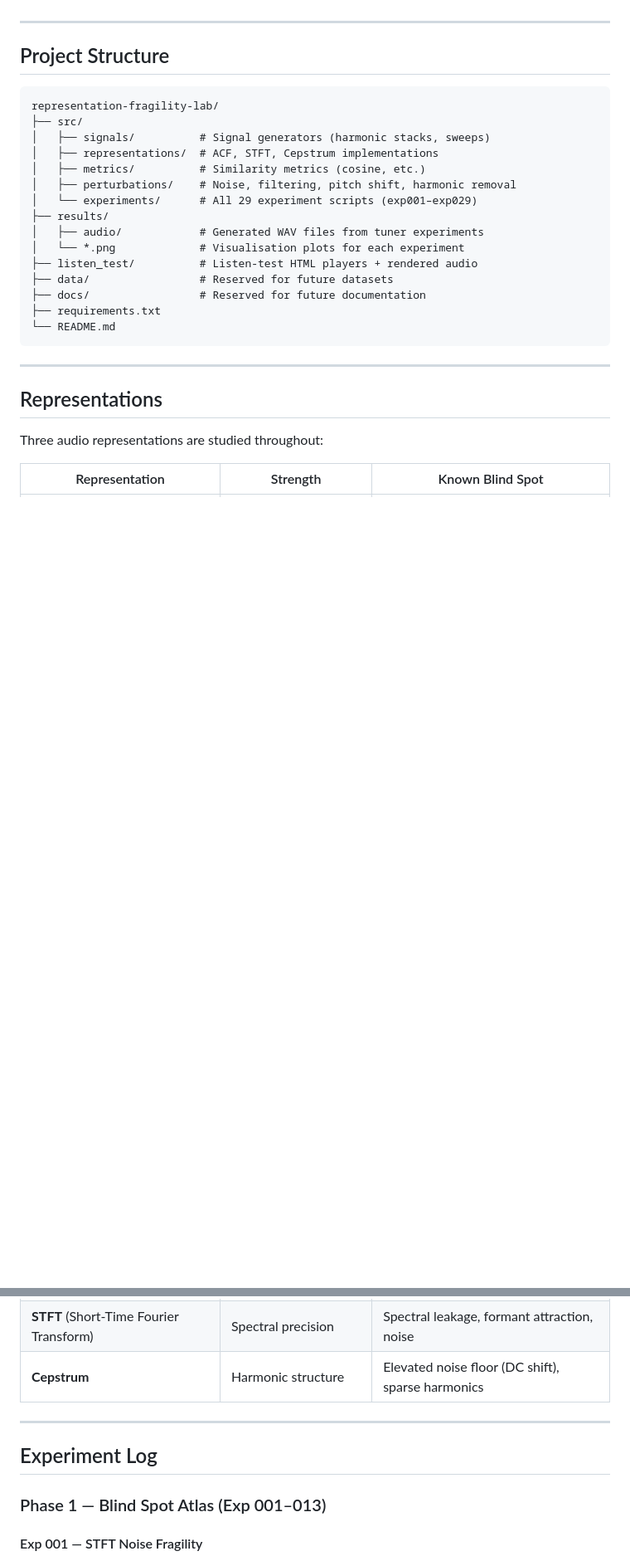
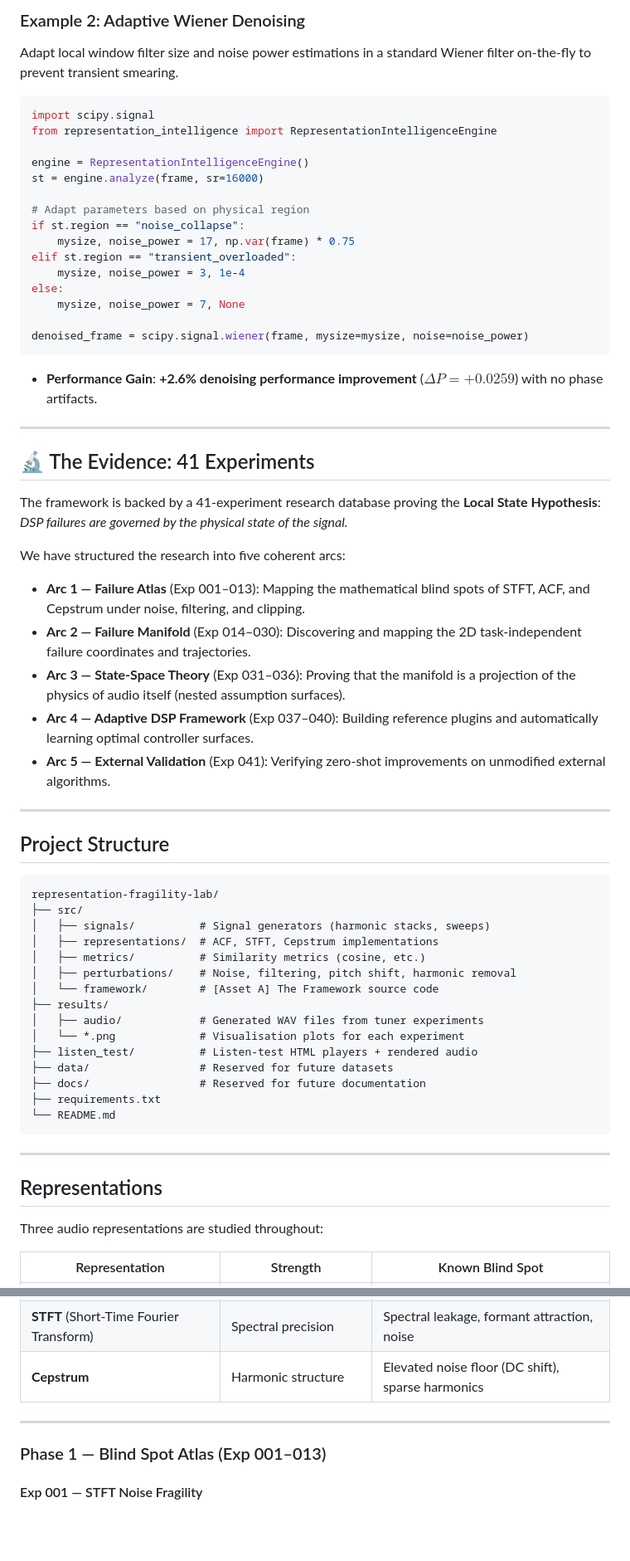
Before and after one commit to SpacekidLabs/representation-fragility-lab, a Markdown page: README.md, 2 parts joined by grey strips. Shown at 83% size. GitHub-like rendering; blank space fills up the shorter version.

````diff
--- a/README.md
+++ b/README.md
@@ -55,3 +68,38 @@ Prove that the geometry belongs to the physics of audio itself (not the represen
+### Example 2: Adaptive Wiener Denoising
+Adapt local window filter size and noise power estimations in a standard Wiener filter on-the-fly to prevent transient smearing.
+
+```python
+import scipy.signal
+from representation_intelligence import RepresentationIntelligenceEngine
+
+engine = RepresentationIntelligenceEngine()
+st = engine.analyze(frame, sr=16000)
+
+# Adapt parameters based on physical region
+if st.region == "noise_collapse":
+    mysize, noise_power = 17, np.var(frame) * 0.75
+elif st.region == "transient_overloaded":
+    mysize, noise_power = 3, 1e-4
+else:
+    mysize, noise_power = 7, None
+
+denoised_frame = scipy.signal.wiener(frame, mysize=mysize, noise=noise_power)
+```
+* **Performance Gain**: **+2.6% denoising performance improvement** ($\Delta P = +0.0259$) with no phase artifacts.
+
+---
+
+## 🔬 The Evidence: 41 Experiments
+
+The framework is backed by a 41-experiment research database proving the **Local State Hypothesis**: *DSP failures are governed by the physical state of the signal.*
+
+We have structured the research into five coherent arcs:
+
+* **Arc 1 — Failure Atlas** (Exp 001–013): Mapping the mathematical blind spots of STFT, ACF, and Cepstrum under noise, filtering, and clipping.
+* **Arc 2 — Failure Manifold** (Exp 014–030): Discovering and mapping the 2D task-independent failure coordinates and trajectories.
+* **Arc 3 — State-Space Theory** (Exp 031–036): Proving that the manifold is a projection of the physics of audio itself (nested assumption surfaces).
+* **Arc 4 — Adaptive DSP Framework** (Exp 037–040): Building reference plugins and automatically learning optimal controller surfaces.
+* **Arc 5 — External Validation** (Exp 041): Verifying zero-shot improvements on unmodified external algorithms.
 
 ---
 
@@ -64,7 +112,7 @@ representation-fragility-lab/
 │   ├── representations/  # ACF, STFT, Cepstrum implementations
 │   ├── metrics/          # Similarity metrics (cosine, etc.)
 │   ├── perturbations/    # Noise, filtering, pitch shift, harmonic removal
-│   └── experiments/      # All 29 experiment scripts (exp001–exp029)
+│   └── framework/        # [Asset A] The Framework source code
 ├── results/
 │   ├── audio/            # Generated WAV files from tuner experiments
 │   └── *.png             # Visualisation plots for each experiment
@@ -88,8 +136,6 @@ Three audio representations are studied throughout:
 | **Cepstrum** | Harmonic structure | Elevated noise floor (DC shift), sparse harmonics |
 
 ---
-
-## Experiment Log
 
 ### Phase 1 — Blind Spot Atlas (Exp 001–013)
 
````
Also changed, not shown: other parts of README.md (+41 -28 lines).
